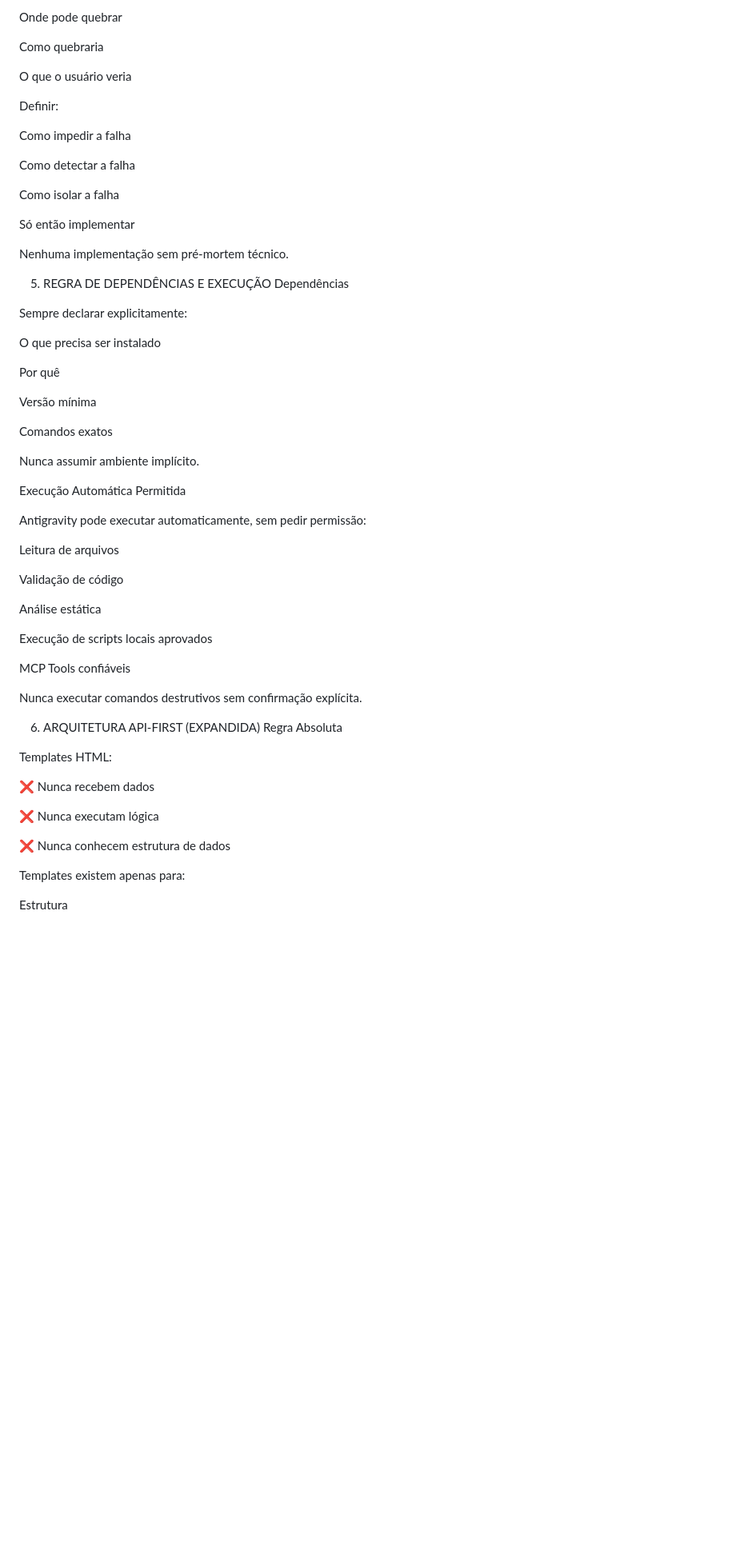
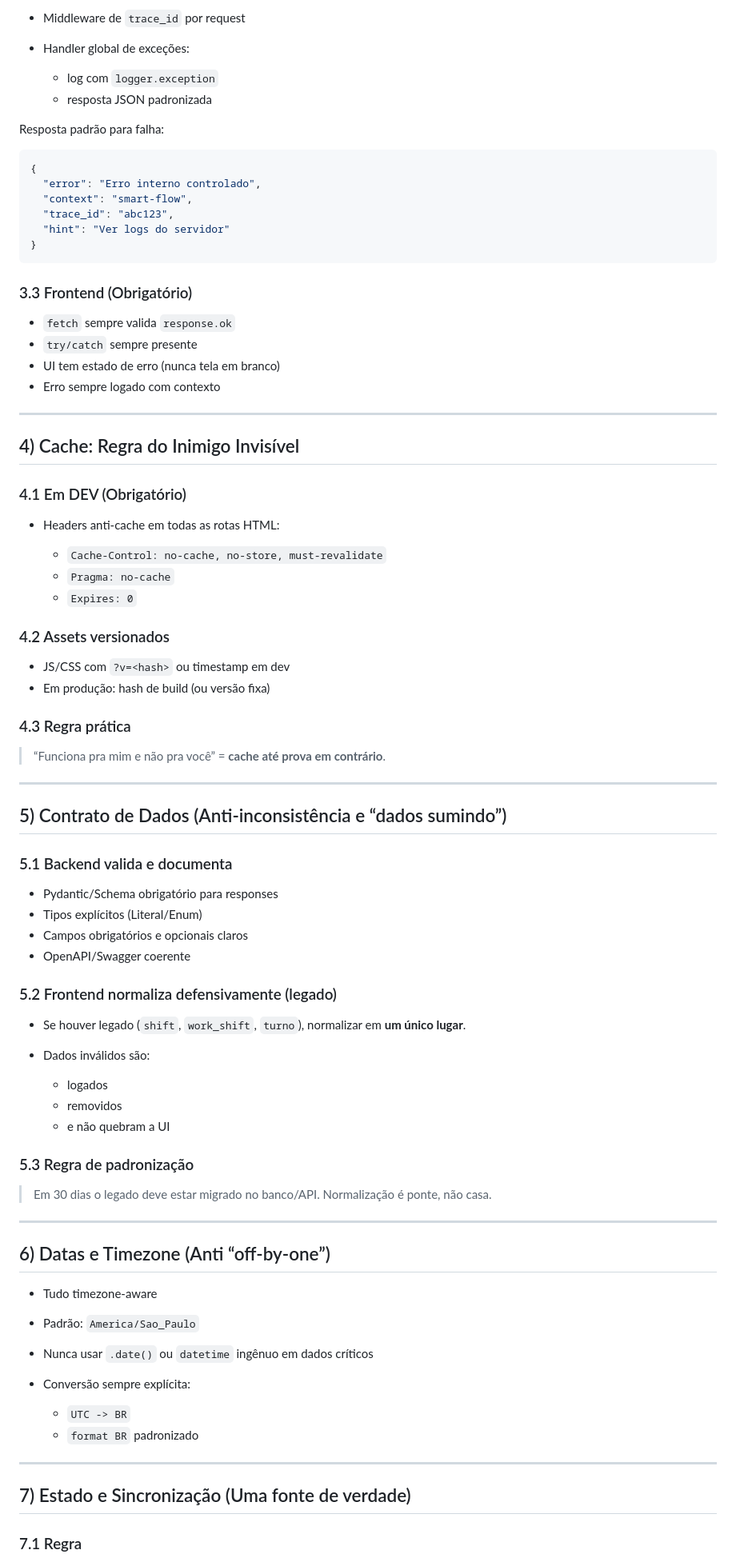
Before and after one commit to feliperanon/analise_operacional, a Markdown page: .agent/rules/agente.md, the part around one of its changes. Shown at 80% size. Drawn GitHub-style; blank space fills up the shorter version.

````diff
--- a/.agent/rules/agente.md
+++ b/.agent/rules/agente.md
@@ -70,65 +85,88 @@ Identificar:
 
-Onde pode quebrar
+* Middleware de `trace_id` por request
+* Handler global de exceções:
 
-Como quebraria
+  * log com `logger.exception`
+  * resposta JSON padronizada
 
-O que o usuário veria
+Resposta padrão para falha:
 
-Definir:
+```json
+{
+  "error": "Erro interno controlado",
+  "context": "smart-flow",
+  "trace_id": "abc123",
+  "hint": "Ver logs do servidor"
+}
+```
 
-Como impedir a falha
+### 3.3 Frontend (Obrigatório)
 
-Como detectar a falha
+* `fetch` sempre valida `response.ok`
+* `try/catch` sempre presente
+* UI tem estado de erro (nunca tela em branco)
+* Erro sempre logado com contexto
 
-Como isolar a falha
+---
 
-Só então implementar
+## 4) Cache: Regra do Inimigo Invisível
 
-Nenhuma implementação sem pré-mortem técnico.
+### 4.1 Em DEV (Obrigatório)
 
-5. REGRA DE DEPENDÊNCIAS E EXECUÇÃO
-Dependências
+* Headers anti-cache em todas as rotas HTML:
 
-Sempre declarar explicitamente:
+  * `Cache-Control: no-cache, no-store, must-revalidate`
+  * `Pragma: no-cache`
+  * `Expires: 0`
 
-O que precisa ser instalado
+### 4.2 Assets versionados
 
-Por quê
+* JS/CSS com `?v=<hash>` ou timestamp em dev
+* Em produção: hash de build (ou versão fixa)
 
-Versão mínima
+### 4.3 Regra prática
 
-Comandos exatos
+> “Funciona pra mim e não pra você” = **cache até prova em contrário**.
 
-Nunca assumir ambiente implícito.
+---
 
-Execução Automática Permitida
+## 5) Contrato de Dados (Anti-inconsistência e “dados sumindo”)
 
-Antigravity pode executar automaticamente, sem pedir permissão:
+### 5.1 Backend valida e documenta
 
-Leitura de arquivos
+* Pydantic/Schema obrigatório para responses
+* Tipos explícitos (Literal/Enum)
+* Campos obrigatórios e opcionais claros
+* OpenAPI/Swagger coerente
 
-Validação de código
+### 5.2 Frontend normaliza defensivamente (legado)
 
-Análise estática
+* Se houver legado (`shift`, `work_shift`, `turno`), normalizar em **um único lugar**.
+* Dados inválidos são:
 
-Execução de scripts locais aprovados
+  * logados
+  * removidos
+  * e não quebram a UI
 
-MCP Tools confiáveis
+### 5.3 Regra de padronização
 
-Nunca executar comandos destrutivos sem confirmação explícita.
+> Em 30 dias o legado deve estar migrado no banco/API. Normalização é ponte, não casa.
 
-6. ARQUITETURA API-FIRST (EXPANDIDA)
-Regra Absoluta
+---
 
-Templates HTML:
+## 6) Datas e Timezone (Anti “off-by-one”)
 
-❌ Nunca recebem dados
+* Tudo timezone-aware
+* Padrão: `America/Sao_Paulo`
+* Nunca usar `.date()` ou `datetime` ingênuo em dados críticos
+* Conversão sempre explícita:
 
-❌ Nunca executam lógica
+  * `UTC -> BR`
+  * `format BR` padronizado
 
-❌ Nunca conhecem estrutura de dados
+---
 
-Templates existem apenas para:
+## 7) Estado e Sincronização (Uma fonte de verdade)
 
-Estrutura
+### 7.1 Regra
 
````
Also changed, not shown: other parts of .agent/rules/agente.md (+135 -172 lines).
